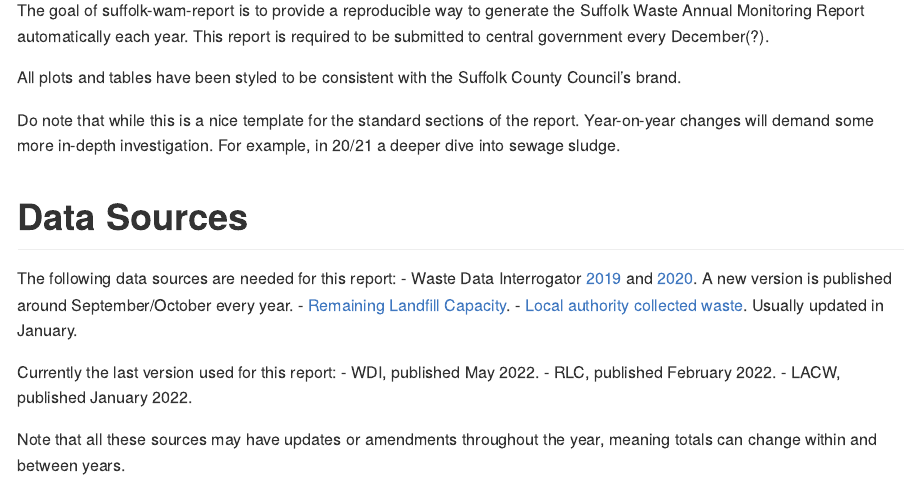
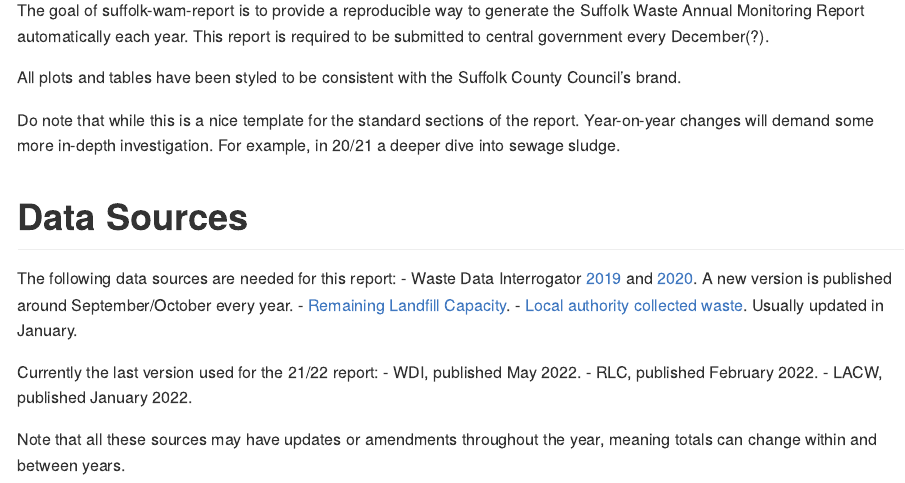
Before and after one commit to SCC-Planning/suffolk-wam-report, an R Markdown document (README.Rmd): the page in a window 1100 px wide, from 110 px down. Rendered offline with R 4.5, knitr and Pandoc, with nearby package versions.

Commit message:
Update financial year

```diff
--- a/README.Rmd
+++ b/README.Rmd
@@ -28,7 +28,7 @@ The following data sources are needed for this report:
   - [Remaining Landfill Capacity](https://www.data.gov.uk/dataset/237825cb-dc10-4c53-8446-1bcd35614c12/remaining-landfill-capacity).
   - [Local authority collected waste](https://www.gov.uk/government/statistical-data-sets/env18-local-authority-collected-waste-annual-results-tables). Usually updated in January.
 
-Currently the last version used for this report:
+Currently the last version used for the 21/22 report:
   - WDI, published May 2022.
   - RLC, published February 2022.
   - LACW, published January 2022.
```
